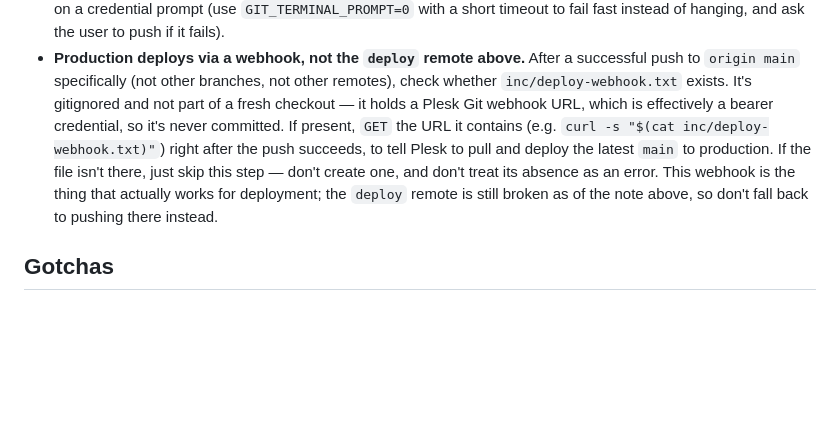
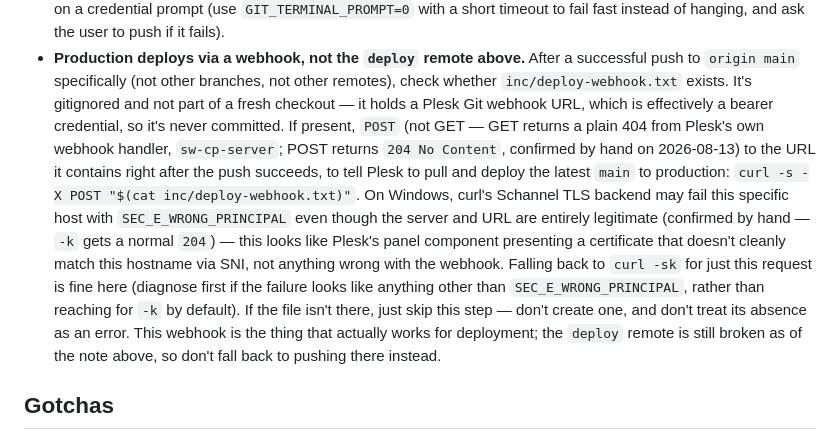
Before and after one commit to almcnicoll/destination-playlist, a Markdown page: CLAUDE.md, the part around the change. GitHub-like rendering; blank space fills up the shorter version.

Commit message:
Correct deploy-webhook docs: POST not GET, note the Windows/Schannel quirk
Got this wrong in the previous commit - assumed GET without testing.
Actually tried it: GET returns a plain 404 from Plesk's own webhook
handler (sw-cp-server), POST returns 204 No Content. Also hit and
diagnosed a Windows-curl-specific TLS failure (Schannel SEC_E_WRONG_PRINCIPAL)
against this host, confirmed harmless (a plain -k request behaves
identically, just without cert verification) rather than evidence of
a wrong/fake endpoint - documented both so the next session doesn't
have to rediscover this by hand.

Co-Authored-By: Claude Sonnet 5 <noreply@anthropic.com>

```diff
--- a/CLAUDE.md
+++ b/CLAUDE.md
@@ -202,9 +202,16 @@ loop without re-deriving why it currently works.
 - **Production deploys via a webhook, not the `deploy` remote above.** After a successful push to
   `origin main` specifically (not other branches, not other remotes), check whether `inc/deploy-webhook.txt`
   exists. It's gitignored and not part of a fresh checkout — it holds a Plesk Git webhook URL, which is
-  effectively a bearer credential, so it's never committed. If present, `GET` the URL it contains (e.g.
-  `curl -s "$(cat inc/deploy-webhook.txt)"`) right after the push succeeds, to tell Plesk to pull and deploy
-  the latest `main` to production. If the file isn't there, just skip this step — don't create one, and
+  effectively a bearer credential, so it's never committed. If present, `POST` (not GET — GET returns a
+  plain 404 from Plesk's own webhook handler, `sw-cp-server`; POST returns `204 No Content`, confirmed by
+  hand on 2026-08-13) to the URL it contains right after the push succeeds, to tell Plesk to pull and deploy
+  the latest `main` to production: `curl -s -X POST "$(cat inc/deploy-webhook.txt)"`. On Windows, curl's
+  Schannel TLS backend may fail this specific host with `SEC_E_WRONG_PRINCIPAL` even though the server and
+  URL are entirely legitimate (confirmed by hand — `-k` gets a normal `204`) — this looks like Plesk's panel
+  component presenting a certificate that doesn't cleanly match this hostname via SNI, not anything wrong
+  with the webhook. Falling back to `curl -sk` for just this request is fine here (diagnose first if the
+  failure looks like anything other than `SEC_E_WRONG_PRINCIPAL`, rather than reaching for `-k` by default).
+  If the file isn't there, just skip this step — don't create one, and
   don't treat its absence as an error. This webhook is the thing that actually works for deployment; the
   `deploy` remote is still broken as of the note above, so don't fall back to pushing there instead.
 
```
